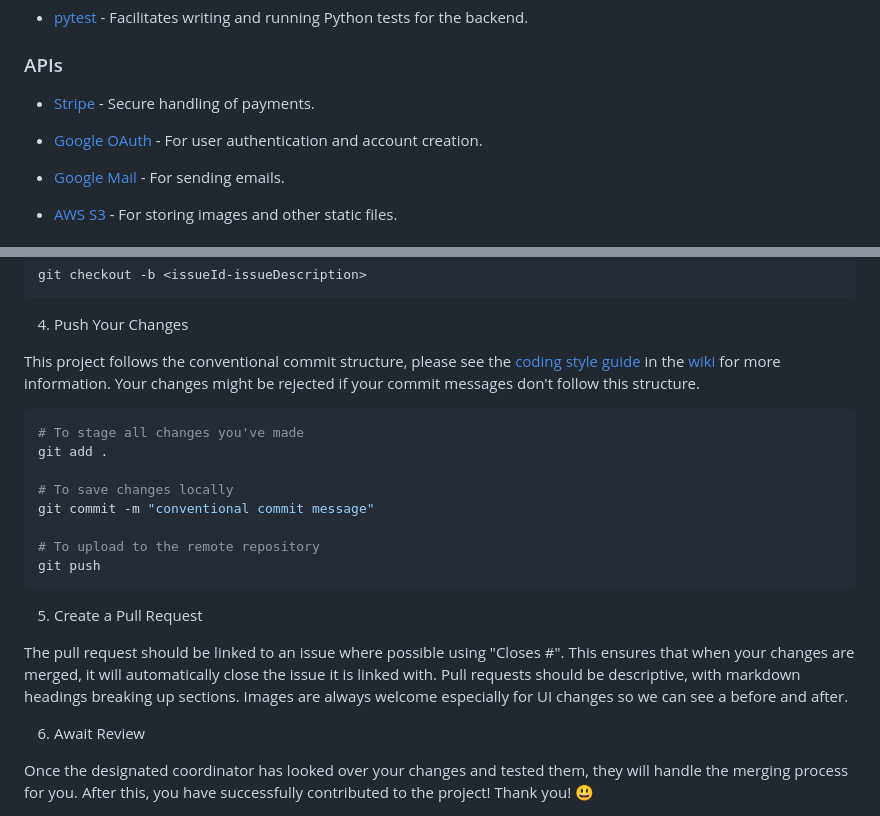
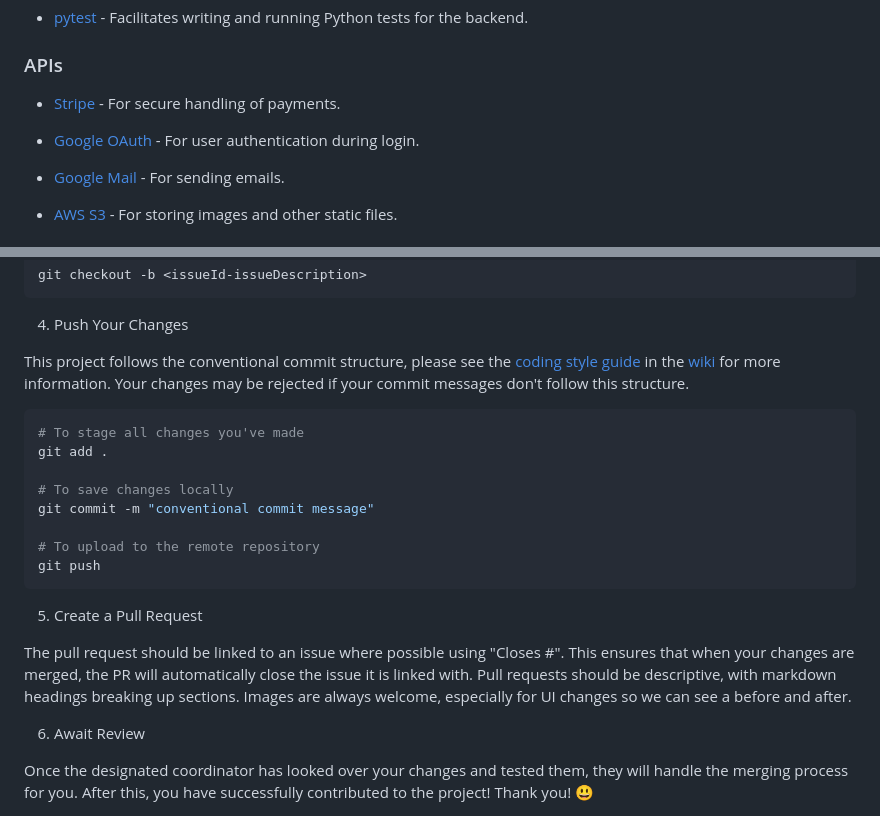
Before and after one commit to COMP2913-24-25/comp2913-team17, a Markdown page: README.md, 2 parts joined by grey strips. Rendered like a GitHub page.

Commit message:
docs: updated README

````diff
--- a/README.md
+++ b/README.md
@@ -130,9 +130,9 @@ stripe listen --forward-to http://127.0.0.1:5000/item/stripe-webhook
 
 ### APIs
 
-- [Stripe](https://stripe.com/gb) - Secure handling of payments.
+- [Stripe](https://stripe.com/gb) - For secure handling of payments.
 
-- [Google OAuth](https://developers.google.com/identity/protocols/oauth2) - For user authentication and account creation.
+- [Google OAuth](https://developers.google.com/identity/protocols/oauth2) - For user authentication during login.
 
 - [Google Mail](https://developers.google.com/gmail/api) - For sending emails.
 
@@ -193,7 +193,7 @@ git checkout -b <issueId-issueDescription>
 
 4. Push Your Changes
 
-This project follows the conventional commit structure, please see the [coding style guide](https://github.com/COMP2913-24-25/comp2913-team17/wiki/Coding-Style-Guide) in the [wiki](https://github.com/COMP2913-24-25/comp2913-team17/wiki) for more information. Your changes might be rejected if your commit messages don't follow this structure.
+This project follows the conventional commit structure, please see the [coding style guide](https://github.com/COMP2913-24-25/comp2913-team17/wiki/Coding-Style-Guide) in the [wiki](https://github.com/COMP2913-24-25/comp2913-team17/wiki) for more information. Your changes may be rejected if your commit messages don't follow this structure.
 
 ```bash
 # To stage all changes you've made
@@ -208,7 +208,7 @@ git push
 
 5. Create a Pull Request
 
-The pull request should be linked to an issue where possible using "Closes #<id>". This ensures that when your changes are merged, it will automatically close the issue it is linked with. Pull requests should be descriptive, with markdown headings breaking up sections. Images are always welcome especially for UI changes so we can see a before and after.
+The pull request should be linked to an issue where possible using "Closes #<id>". This ensures that when your changes are merged, the PR will automatically close the issue it is linked with. Pull requests should be descriptive, with markdown headings breaking up sections. Images are always welcome, especially for UI changes so we can see a before and after.
 
 6. Await Review
 
````
